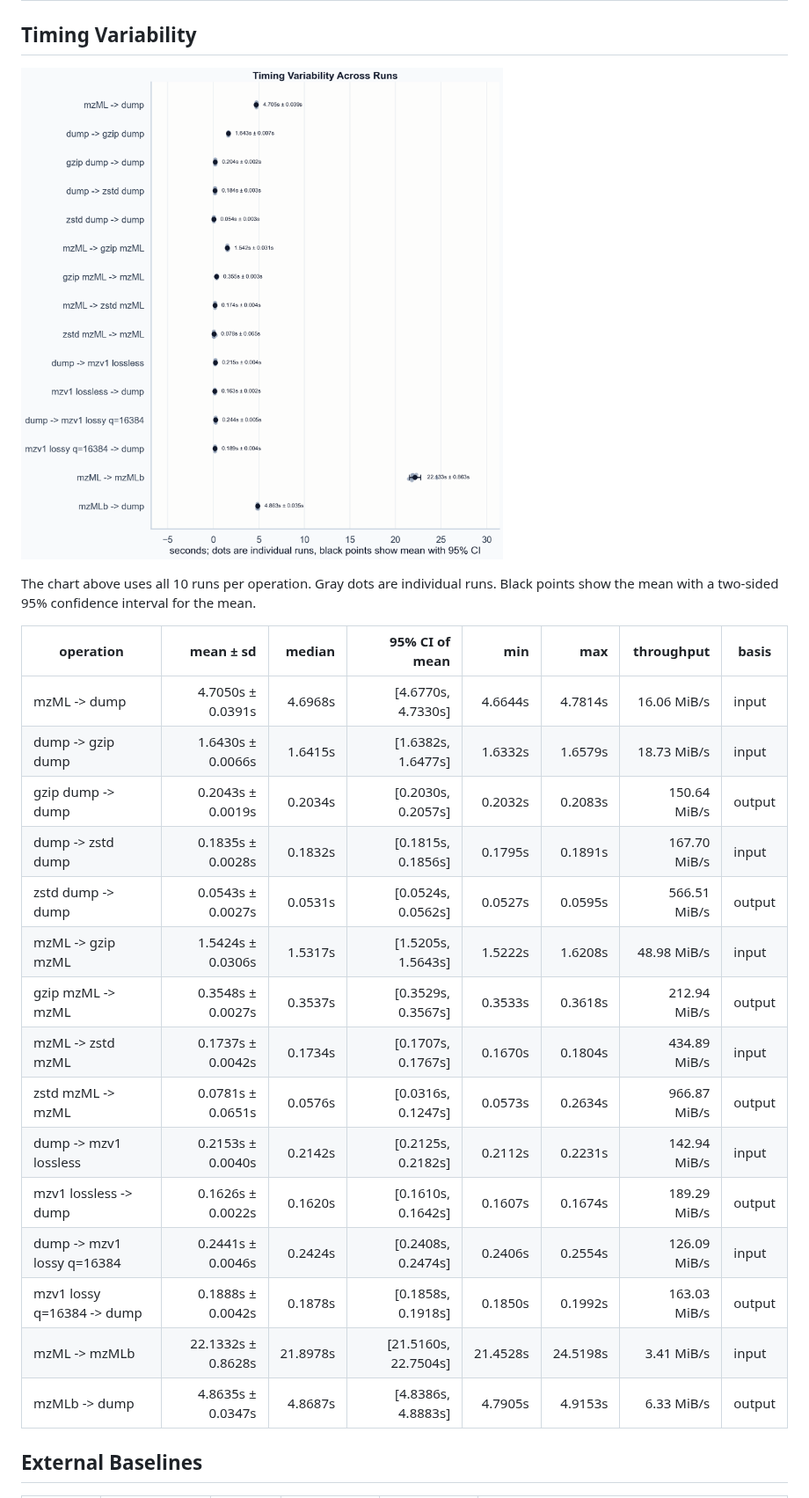
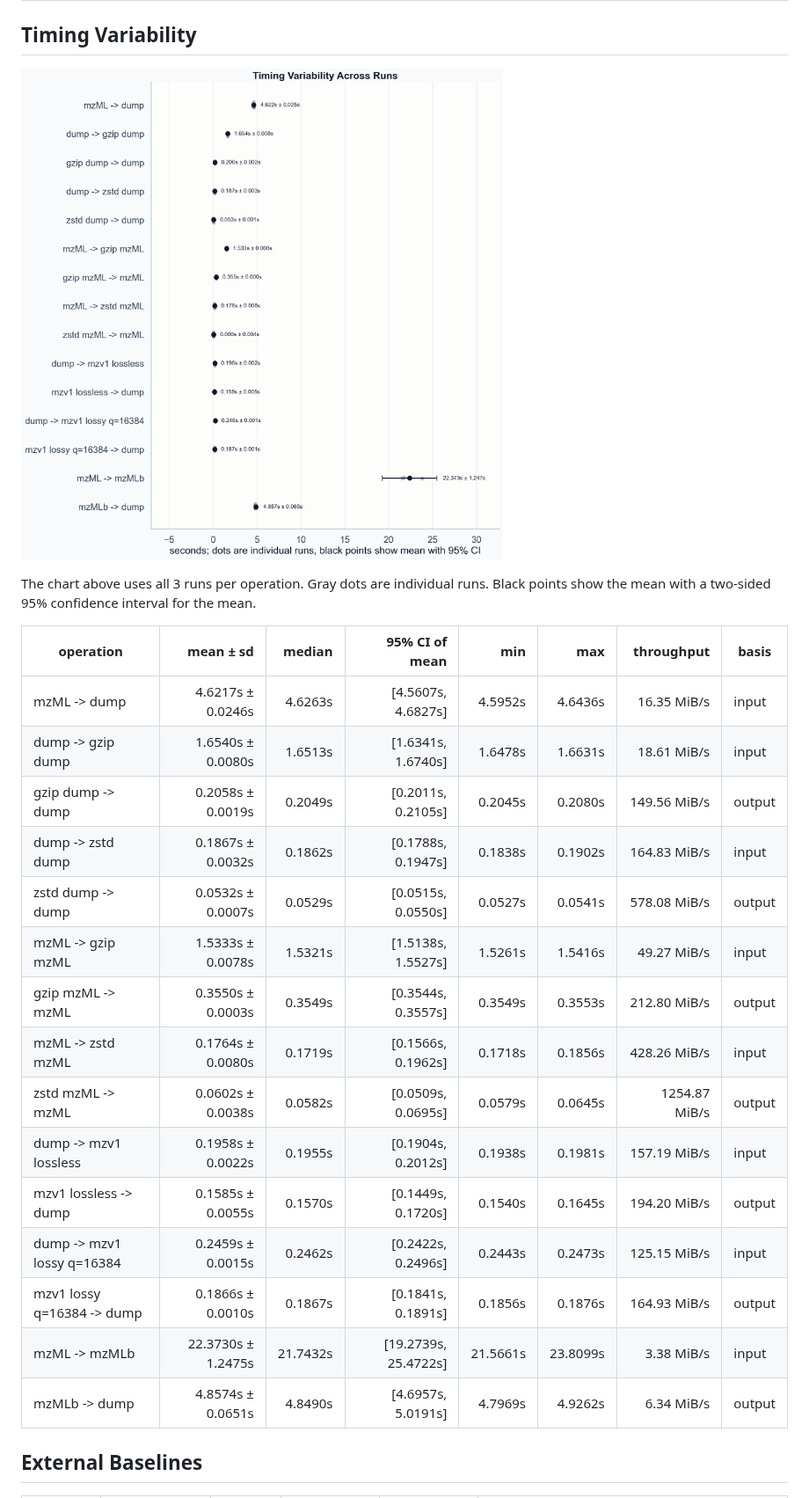
Before and after one commit to eneskemalergin/mzarc, a Markdown page: benchmark/report.md, the part around one of its changes. Shown at 88% size. Rendered like a GitHub page; pictures changed too: benchmark/plots/timing_intervals.png.

```diff
--- a/benchmark/report.md
+++ b/benchmark/report.md
@@ -73,25 +73,25 @@ The lossless byte breakdown shows whether the size regression is real payload or
 
 ![Timing Variability Across Runs](plots/timing_intervals.png)
 
-The chart above uses all 10 runs per operation. Gray dots are individual runs. Black points show the mean with a two-sided 95% confidence interval for the mean.
+The chart above uses all 3 runs per operation. Gray dots are individual runs. Black points show the mean with a two-sided 95% confidence interval for the mean.
 
-| operation                  |          mean ± sd |   median |       95% CI of mean |      min |      max |   throughput | basis  |
-| -------------------------- | -----------------: | -------: | -------------------: | -------: | -------: | -----------: | ------ |
-| mzML -> dump               |  4.7050s ± 0.0391s |  4.6968s |   [4.6770s, 4.7330s] |  4.6644s |  4.7814s |  16.06 MiB/s | input  |
-| dump -> gzip dump          |  1.6430s ± 0.0066s |  1.6415s |   [1.6382s, 1.6477s] |  1.6332s |  1.6579s |  18.73 MiB/s | input  |
-| gzip dump -> dump          |  0.2043s ± 0.0019s |  0.2034s |   [0.2030s, 0.2057s] |  0.2032s |  0.2083s | 150.64 MiB/s | output |
-| dump -> zstd dump          |  0.1835s ± 0.0028s |  0.1832s |   [0.1815s, 0.1856s] |  0.1795s |  0.1891s | 167.70 MiB/s | input  |
-| zstd dump -> dump          |  0.0543s ± 0.0027s |  0.0531s |   [0.0524s, 0.0562s] |  0.0527s |  0.0595s | 566.51 MiB/s | output |
-| mzML -> gzip mzML          |  1.5424s ± 0.0306s |  1.5317s |   [1.5205s, 1.5643s] |  1.5222s |  1.6208s |  48.98 MiB/s | input  |
-| gzip mzML -> mzML          |  0.3548s ± 0.0027s |  0.3537s |   [0.3529s, 0.3567s] |  0.3533s |  0.3618s | 212.94 MiB/s | output |
-| mzML -> zstd mzML          |  0.1737s ± 0.0042s |  0.1734s |   [0.1707s, 0.1767s] |  0.1670s |  0.1804s | 434.89 MiB/s | input  |
-| zstd mzML -> mzML          |  0.0781s ± 0.0651s |  0.0576s |   [0.0316s, 0.1247s] |  0.0573s |  0.2634s | 966.87 MiB/s | output |
-| dump -> mzv1 lossless      |  0.2153s ± 0.0040s |  0.2142s |   [0.2125s, 0.2182s] |  0.2112s |  0.2231s | 142.94 MiB/s | input  |
-| mzv1 lossless -> dump      |  0.1626s ± 0.0022s |  0.1620s |   [0.1610s, 0.1642s] |  0.1607s |  0.1674s | 189.29 MiB/s | output |
-| dump -> mzv1 lossy q=16384 |  0.2441s ± 0.0046s |  0.2424s |   [0.2408s, 0.2474s] |  0.2406s |  0.2554s | 126.09 MiB/s | input  |
-| mzv1 lossy q=16384 -> dump |  0.1888s ± 0.0042s |  0.1878s |   [0.1858s, 0.1918s] |  0.1850s |  0.1992s | 163.03 MiB/s | output |
-| mzML -> mzMLb              | 22.1332s ± 0.8628s | 21.8978s | [21.5160s, 22.7504s] | 21.4528s | 24.5198s |   3.41 MiB/s | input  |
-| mzMLb -> dump              |  4.8635s ± 0.0347s |  4.8687s |   [4.8386s, 4.8883s] |  4.7905s |  4.9153s |   6.33 MiB/s | output |
+| operation                  |          mean ± sd |   median |       95% CI of mean |      min |      max |    throughput | basis  |
+| -------------------------- | -----------------: | -------: | -------------------: | -------: | -------: | ------------: | ------ |
+| mzML -> dump               |  4.6217s ± 0.0246s |  4.6263s |   [4.5607s, 4.6827s] |  4.5952s |  4.6436s |   16.35 MiB/s | input  |
+| dump -> gzip dump          |  1.6540s ± 0.0080s |  1.6513s |   [1.6341s, 1.6740s] |  1.6478s |  1.6631s |   18.61 MiB/s | input  |
+| gzip dump -> dump          |  0.2058s ± 0.0019s |  0.2049s |   [0.2011s, 0.2105s] |  0.2045s |  0.2080s |  149.56 MiB/s | output |
+| dump -> zstd dump          |  0.1867s ± 0.0032s |  0.1862s |   [0.1788s, 0.1947s] |  0.1838s |  0.1902s |  164.83 MiB/s | input  |
+| zstd dump -> dump          |  0.0532s ± 0.0007s |  0.0529s |   [0.0515s, 0.0550s] |  0.0527s |  0.0541s |  578.08 MiB/s | output |
+| mzML -> gzip mzML          |  1.5333s ± 0.0078s |  1.5321s |   [1.5138s, 1.5527s] |  1.5261s |  1.5416s |   49.27 MiB/s | input  |
+| gzip mzML -> mzML          |  0.3550s ± 0.0003s |  0.3549s |   [0.3544s, 0.3557s] |  0.3549s |  0.3553s |  212.80 MiB/s | output |
+| mzML -> zstd mzML          |  0.1764s ± 0.0080s |  0.1719s |   [0.1566s, 0.1962s] |  0.1718s |  0.1856s |  428.26 MiB/s | input  |
+| zstd mzML -> mzML          |  0.0602s ± 0.0038s |  0.0582s |   [0.0509s, 0.0695s] |  0.0579s |  0.0645s | 1254.87 MiB/s | output |
+| dump -> mzv1 lossless      |  0.1958s ± 0.0022s |  0.1955s |   [0.1904s, 0.2012s] |  0.1938s |  0.1981s |  157.19 MiB/s | input  |
+| mzv1 lossless -> dump      |  0.1585s ± 0.0055s |  0.1570s |   [0.1449s, 0.1720s] |  0.1540s |  0.1645s |  194.20 MiB/s | output |
+| dump -> mzv1 lossy q=16384 |  0.2459s ± 0.0015s |  0.2462s |   [0.2422s, 0.2496s] |  0.2443s |  0.2473s |  125.15 MiB/s | input  |
+| mzv1 lossy q=16384 -> dump |  0.1866s ± 0.0010s |  0.1867s |   [0.1841s, 0.1891s] |  0.1856s |  0.1876s |  164.93 MiB/s | output |
+| mzML -> mzMLb              | 22.3730s ± 1.2475s | 21.7432s | [19.2739s, 25.4722s] | 21.5661s | 23.8099s |    3.38 MiB/s | input  |
+| mzMLb -> dump              |  4.8574s ± 0.0651s |  4.8490s |   [4.6957s, 5.0191s] |  4.7969s |  4.9262s |    6.34 MiB/s | output |
 
 ## External Baselines
 
```
Also changed, not shown: other parts of benchmark/report.md (+31 -31 lines), benchmark/plots/fidelity_overview.png, benchmark/plots/performance_overview.png, benchmark/plots/size_comparison.png, 1 other file.
